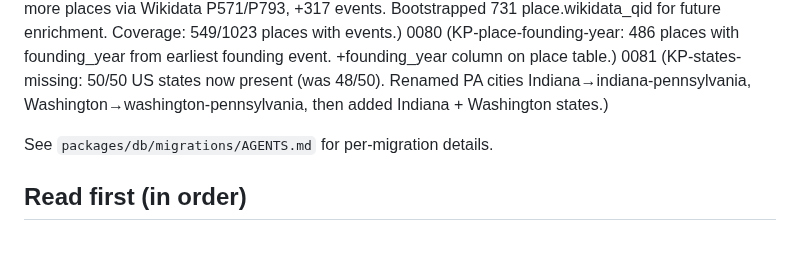
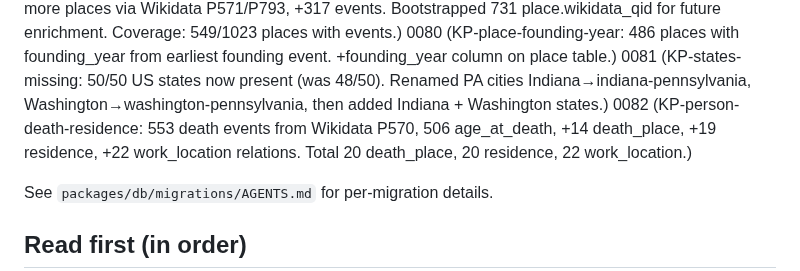
Before and after one commit to nsura2029-art/historical-knowledge-api, a Markdown page: AGENTS.md, the part around the change. Drawn GitHub-style; blank space fills up the shorter version.

Commit message:
docs: AGENTS.md - person death/residence relations + migration 0082 (KP-person-death-residence)

```diff
--- a/AGENTS.md
+++ b/AGENTS.md
@@ -104,6 +104,7 @@ relations + 507 place images, all via 4 sources (Wikipedia rule, GDELT GKG, DBpe
 0079 (KP-place-events-wikidata: 310 more places via Wikidata P571/P793, +317 events. Bootstrapped 731 place.wikidata_qid for future enrichment. Coverage: 549/1023 places with events.)
 0080 (KP-place-founding-year: 486 places with founding_year from earliest founding event. +founding_year column on place table.)
 0081 (KP-states-missing: 50/50 US states now present (was 48/50). Renamed PA cities Indiana→indiana-pennsylvania, Washington→washington-pennsylvania, then added Indiana + Washington states.)
+0082 (KP-person-death-residence: 553 death events from Wikidata P570, 506 age_at_death, +14 death_place, +19 residence, +22 work_location relations. Total 20 death_place, 20 residence, 22 work_location.)
 
 See `packages/db/migrations/AGENTS.md` for per-migration details.
 
```
